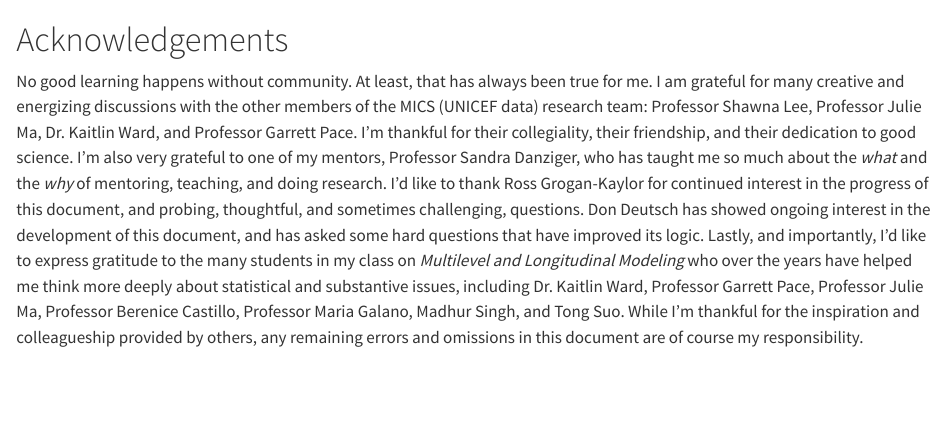
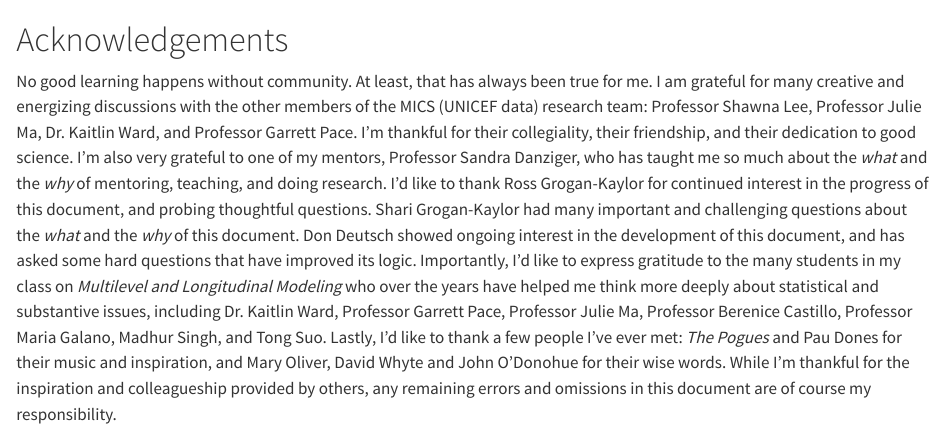
Before and after one commit to agrogan1/multilevel-thinking, a Quarto document (acknowledgements.qmd): the page in a window 1100 px wide, from its top. Rendered offline with R 4.5, knitr and Pandoc in place of Quarto, with nearby package versions.

Commit message:
updated acknowledgements; re-render

```diff
--- a/acknowledgements.qmd
+++ b/acknowledgements.qmd
@@ -1,3 +1,3 @@
 # Acknowledgements {.unnumbered}
 
-No good learning happens without community. At least, that has always been true for me. I am grateful for many creative and energizing discussions with the other members of the MICS (UNICEF data) research team: Professor Shawna Lee, Professor Julie Ma, Dr. Kaitlin Ward, and Professor Garrett Pace. I'm thankful for their collegiality, their friendship, and their dedication to good science. I'm also very grateful to one of my mentors, Professor Sandra Danziger, who has taught me so much about the *what* and the *why* of mentoring, teaching, and doing research. I'd like to thank Ross Grogan-Kaylor for continued interest in the progress of this document, and probing, thoughtful, and sometimes challenging, questions. Don Deutsch has showed ongoing interest in the development of this document, and has asked some hard questions that have improved its logic. Lastly, and importantly, I'd like to express gratitude to the many students in my class on *Multilevel and Longitudinal Modeling* who over the years have helped me think more deeply about statistical and substantive issues, including Dr. Kaitlin Ward, Professor Garrett Pace, Professor Julie Ma, Professor Berenice Castillo, Professor Maria Galano, Madhur Singh, and Tong Suo. While I'm thankful for the inspiration and colleagueship provided by others, any remaining errors and omissions in this document are of course my responsibility.
+No good learning happens without community. At least, that has always been true for me. I am grateful for many creative and energizing discussions with the other members of the MICS (UNICEF data) research team: Professor Shawna Lee, Professor Julie Ma, Dr. Kaitlin Ward, and Professor Garrett Pace. I'm thankful for their collegiality, their friendship, and their dedication to good science. I'm also very grateful to one of my mentors, Professor Sandra Danziger, who has taught me so much about the *what* and the *why* of mentoring, teaching, and doing research. I'd like to thank Ross Grogan-Kaylor for continued interest in the progress of this document, and probing thoughtful questions. Shari Grogan-Kaylor had many important and challenging questions about the *what* and the *why* of this document. Don Deutsch showed ongoing interest in the development of this document, and has asked some hard questions that have improved its logic. Importantly, I'd like to express gratitude to the many students in my class on *Multilevel and Longitudinal Modeling* who over the years have helped me think more deeply about statistical and substantive issues, including Dr. Kaitlin Ward, Professor Garrett Pace, Professor Julie Ma, Professor Berenice Castillo, Professor Maria Galano, Madhur Singh, and Tong Suo. Lastly, I'd like to thank a few people I've ever met: *The Pogues* and Pau Dones for their music and inspiration, and Mary Oliver, David Whyte and John O'Donohue for their wise words. While I'm thankful for the inspiration and colleagueship provided by others, any remaining errors and omissions in this document are of course my responsibility.
```
Also changed, not shown: 4 other files.
